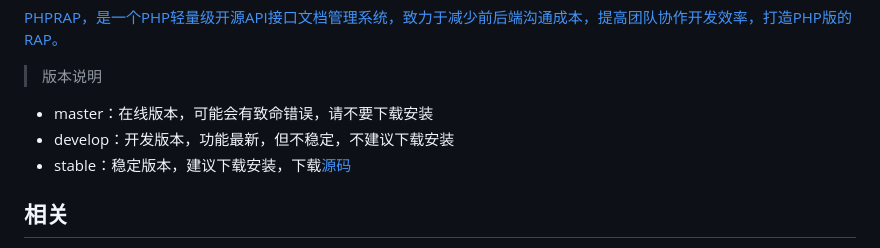
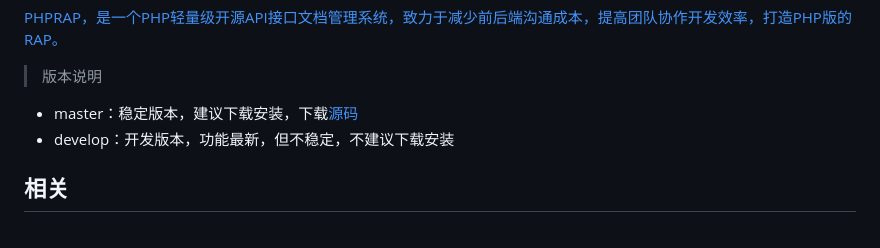
Before and after one commit to darkredrlshb/vishaljadav24, a Markdown page: README.md, the part around the change. Rendered like a GitHub page.

```diff
--- a/README.md
+++ b/README.md
@@ -1,9 +1,8 @@
 [PHPRAP，是一个PHP轻量级开源API接口文档管理系统，致力于减少前后端沟通成本，提高团队协作开发效率，打造PHP版的RAP。](http://www.phprap.com)
 
  >版本说明
- - master：在线版本，可能会有致命错误，请不要下载安装
+ - master：稳定版本，建议下载安装，下载[源码](https://gitee.com/gouguoyin/phprap/repository/archive/master.zip)
  - develop：开发版本，功能最新，但不稳定，不建议下载安装
- - stable：稳定版本，建议下载安装，下载[源码](https://gitee.com/gouguoyin/phprap/repository/archive/stable.zip)
 
 ## 相关
  - 官方网站：[www.phprap.com](http://www.phprap.com)
```
